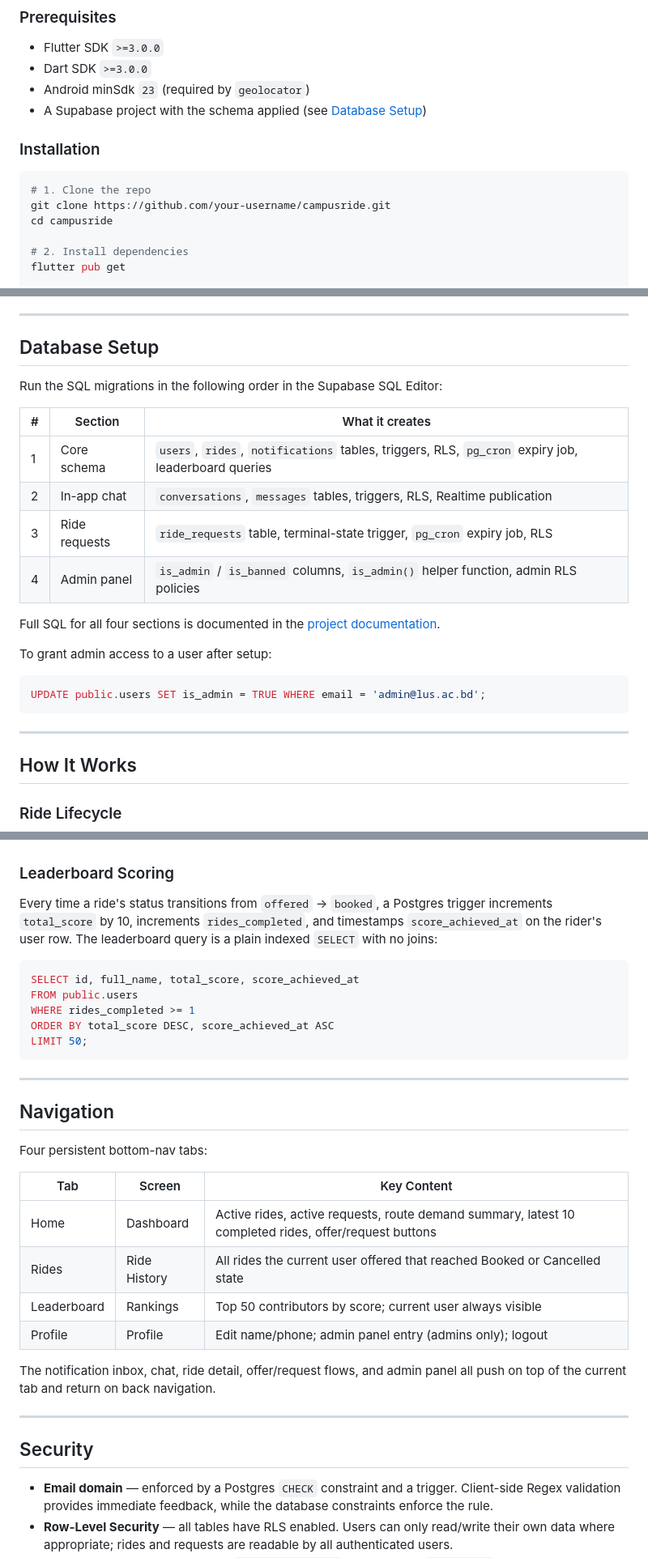
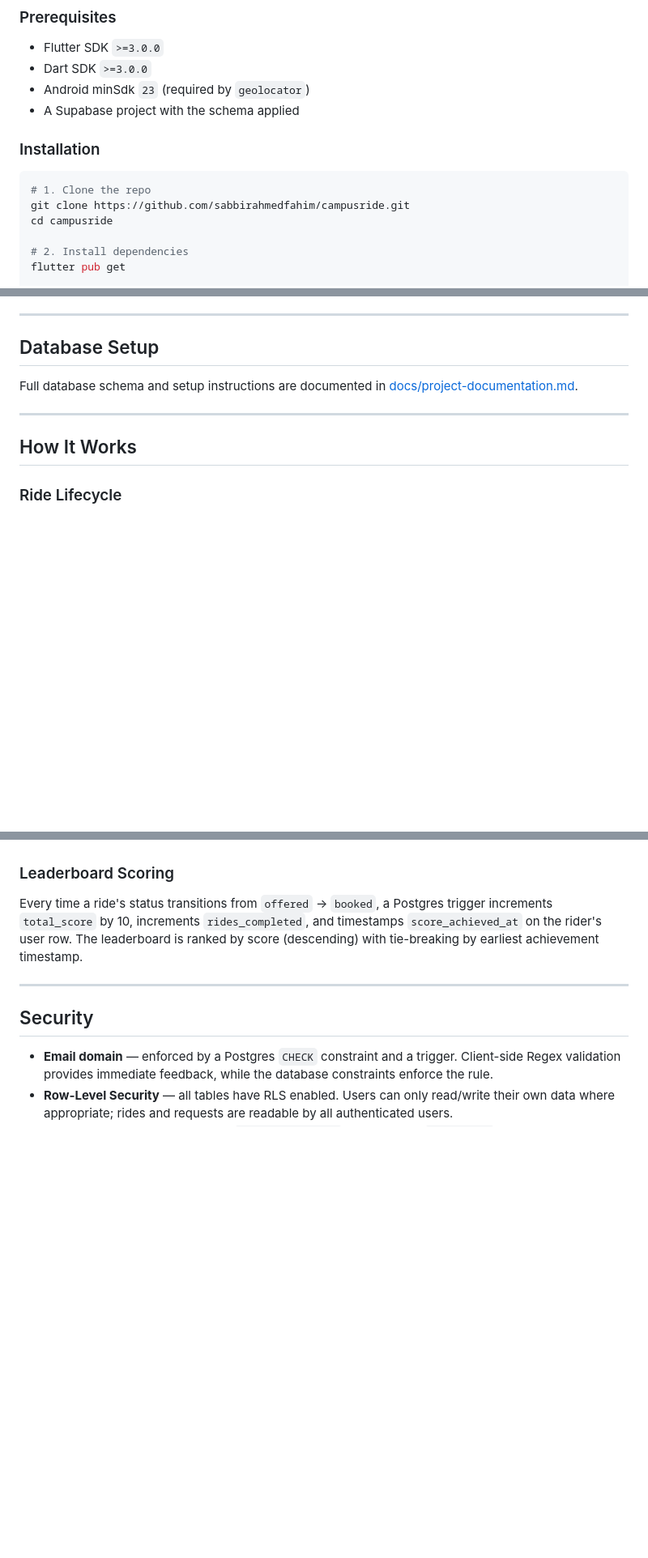
Before and after one commit to sabbirahmedfahim/campusride, a Markdown page: README.md, 3 parts joined by grey strips. Shown at 81% size. Rendered like a GitHub page; blank space fills up the shorter version.

````diff
--- a/README.md
+++ b/README.md
@@ -189,13 +189,13 @@ lib/
 - Flutter SDK `>=3.0.0`
 - Dart SDK `>=3.0.0`
 - Android minSdk `23` (required by `geolocator`)
-- A Supabase project with the schema applied (see [Database Setup](#database-setup))
+- A Supabase project with the schema applied
 
 ### Installation
 
 ```bash
 # 1. Clone the repo
-git clone https://github.com/your-username/campusride.git
+git clone https://github.com/sabbirahmedfahim/campusride.git
 cd campusride
 
 # 2. Install dependencies
@@ -218,21 +218,7 @@ flutter build apk --release
 
 ## Database Setup
 
-Run the SQL migrations in the following order in the Supabase SQL Editor:
-
-| # | Section | What it creates |
-|---|---|---|
-| 1 | Core schema | `users`, `rides`, `notifications` tables, triggers, RLS, `pg_cron` expiry job, leaderboard queries |
-| 2 | In-app chat | `conversations`, `messages` tables, triggers, RLS, Realtime publication |
-| 3 | Ride requests | `ride_requests` table, terminal-state trigger, `pg_cron` expiry job, RLS |
-| 4 | Admin panel | `is_admin` / `is_banned` columns, `is_admin()` helper function, admin RLS policies |
-
-Full SQL for all four sections is documented in the [project documentation](docs/project-documentation.md).
-
-To grant admin access to a user after setup:
-```sql
-UPDATE public.users SET is_admin = TRUE WHERE email = 'admin@lus.ac.bd';
-```
+Full database schema and setup instructions are documented in [docs/project-documentation.md](docs/project-documentation.md).
 
 ---
 
@@ -257,30 +243,7 @@ Only one event triggers a notification: a new ride is posted. A PostgreSQL trigg
 
 ### Leaderboard Scoring
 
-Every time a ride's status transitions from `offered` → `booked`, a Postgres trigger increments `total_score` by 10, increments `rides_completed`, and timestamps `score_achieved_at` on the rider's user row. The leaderboard query is a plain indexed `SELECT` with no joins:
-
-```sql
-SELECT id, full_name, total_score, score_achieved_at
-FROM public.users
-WHERE rides_completed >= 1
-ORDER BY total_score DESC, score_achieved_at ASC
-LIMIT 50;
-```
-
----
-
-## Navigation
-
-Four persistent bottom-nav tabs:
-
-| Tab | Screen | Key Content |
-|---|---|---|
-| Home | Dashboard | Active rides, active requests, route demand summary, latest 10 completed rides, offer/request buttons |
-| Rides | Ride History | All rides the current user offered that reached Booked or Cancelled state |
-| Leaderboard | Rankings | Top 50 contributors by score; current user always visible |
-| Profile | Profile | Edit name/phone; admin panel entry (admins only); logout |
-
-The notification inbox, chat, ride detail, offer/request flows, and admin panel all push on top of the current tab and return on back navigation.
+Every time a ride's status transitions from `offered` → `booked`, a Postgres trigger increments `total_score` by 10, increments `rides_completed`, and timestamps `score_achieved_at` on the rider's user row. The leaderboard is ranked by score (descending) with tie-breaking by earliest achievement timestamp.
 
 ---
 
````
Also changed, not shown: other parts of README.md (+1 -1 lines).
